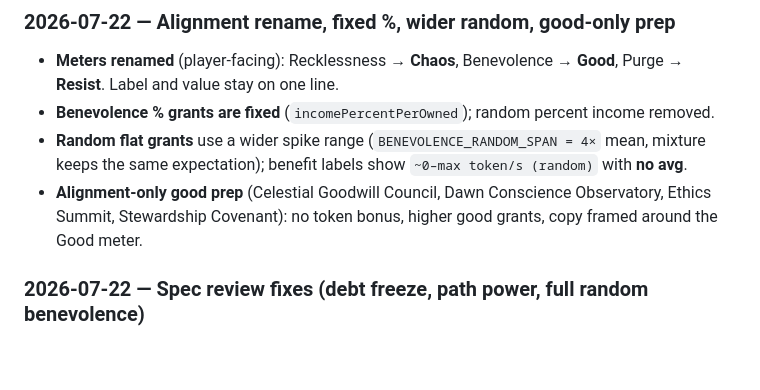
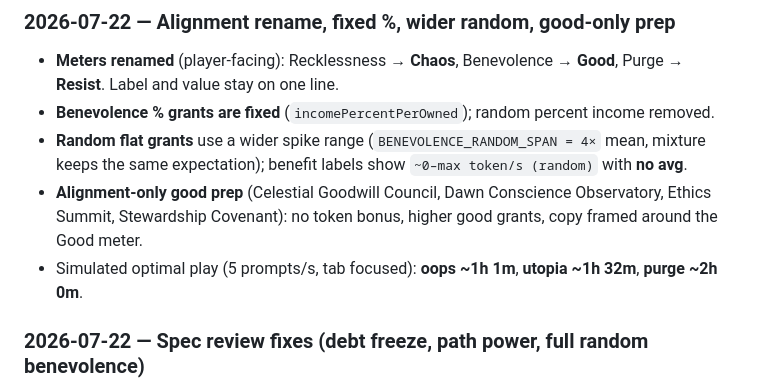
Before and after one commit to labarilem/tokenmaxxing-quest, a Markdown page: docs/DESIGN.md, the part around the change. Rendered like a GitHub page; blank space fills up the shorter version.

Commit message:
Document ending pace after benevolence/alignment tweaks
Co-authored-by: Marco Labarile <labarilem@users.noreply.github.com>

```diff
--- a/docs/DESIGN.md
+++ b/docs/DESIGN.md
@@ -300,6 +300,7 @@ Open `http://localhost:8080`.
 - **Benevolence % grants are fixed** (`incomePercentPerOwned`); random percent income removed.
 - **Random flat grants** use a wider spike range (`BENEVOLENCE_RANDOM_SPAN = 4×` mean, mixture keeps the same expectation); benefit labels show `~0–max token/s (random)` with **no avg**.
 - **Alignment-only good prep** (Celestial Goodwill Council, Dawn Conscience Observatory, Ethics Summit, Stewardship Covenant): no token bonus, higher good grants, copy framed around the Good meter.
+- Simulated optimal play (5 prompts/s, tab focused): **oops ~1h 1m**, **utopia ~1h 32m**, **purge ~2h 0m**.
 
 ### 2026-07-22 — Spec review fixes (debt freeze, path power, full random benevolence)
 
```
